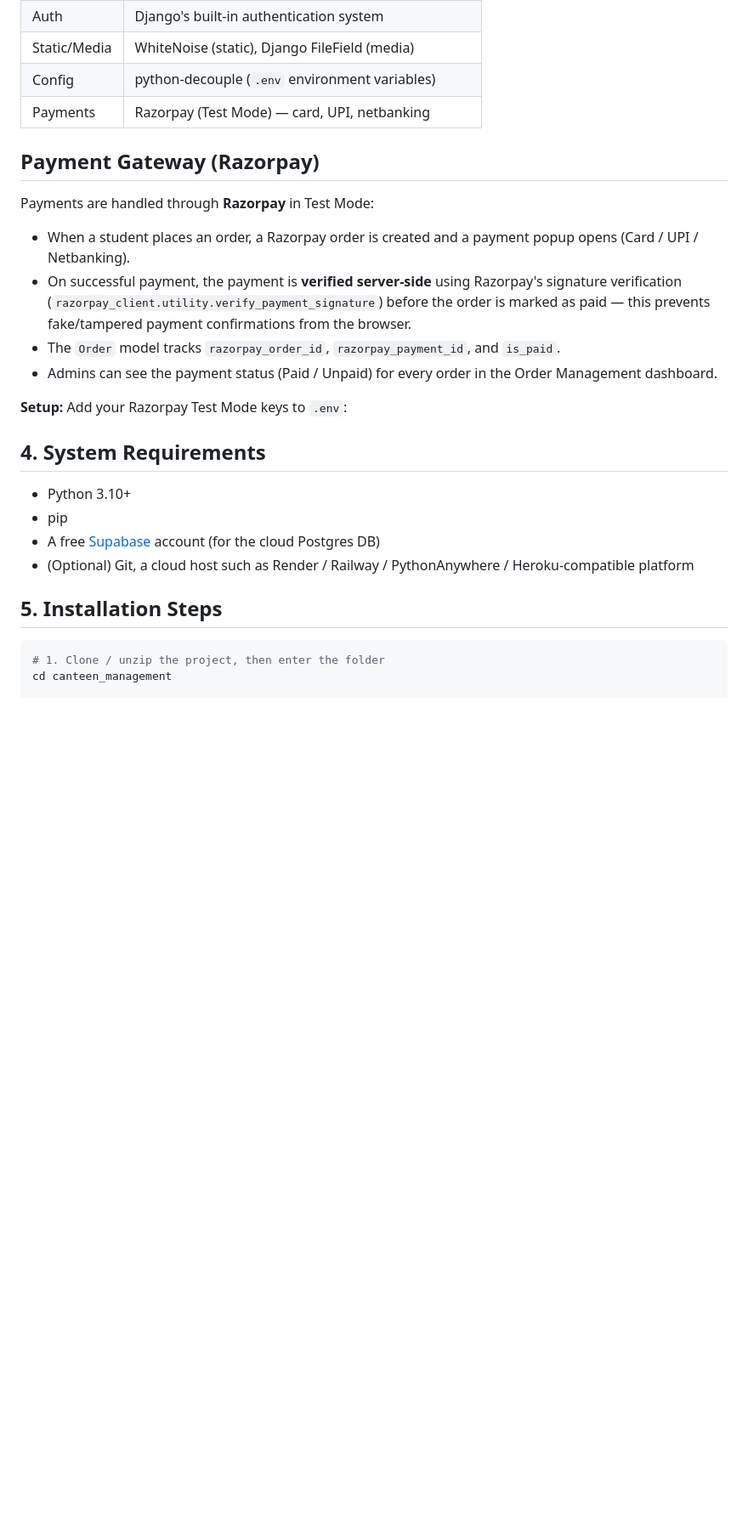
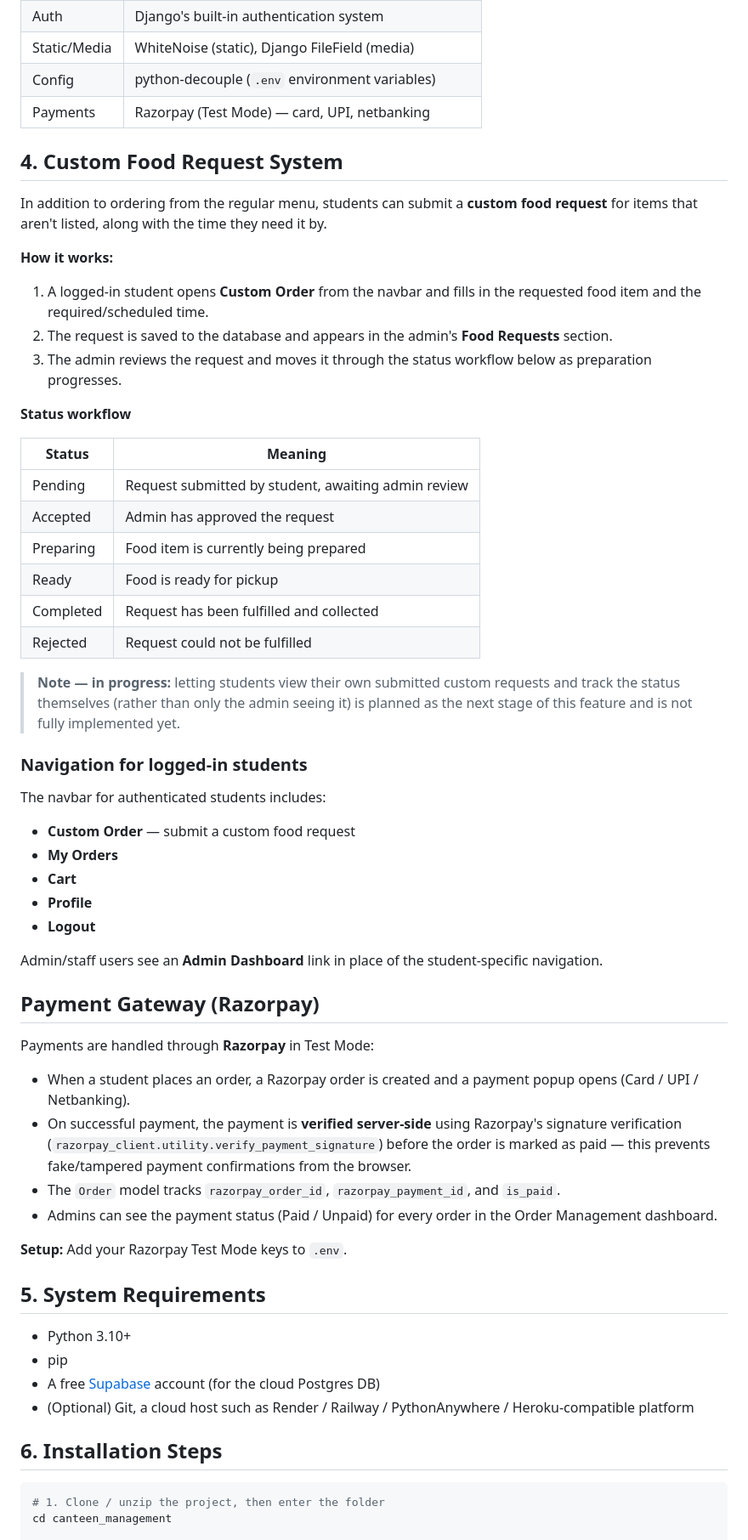
Before and after one commit to Ajay007-rgb/Canteen-Management-project, a Markdown page: README.md, the part around one of its changes. Shown at 85% size. GitHub-like rendering; blank space fills up the shorter version.

Commit message:
Updated README: added Custom Food Request feature docs

````diff
--- a/README.md
+++ b/README.md
@@ -57,6 +64,49 @@ users — from one dashboard.
 | Config         | python-decouple (`.env` environment variables)|
 | Payments       | Razorpay (Test Mode) — card, UPI, netbanking          |
 
+## 4. Custom Food Request System
+
+In addition to ordering from the regular menu, students can submit a
+**custom food request** for items that aren't listed, along with the time
+they need it by.
+
+**How it works:**
+1. A logged-in student opens **Custom Order** from the navbar and fills in
+   the requested food item and the required/scheduled time.
+2. The request is saved to the database and appears in the admin's
+   **Food Requests** section.
+3. The admin reviews the request and moves it through the status workflow
+   below as preparation progresses.
+
+**Status workflow**
+
+| Status      | Meaning                                                    |
+|-------------|-------------------------------------------------------------|
+| Pending     | Request submitted by student, awaiting admin review          |
+| Accepted    | Admin has approved the request                                |
+| Preparing   | Food item is currently being prepared                         |
+| Ready       | Food is ready for pickup                                      |
+| Completed   | Request has been fulfilled and collected                      |
+| Rejected    | Request could not be fulfilled                                |
+
+> **Note — in progress:** letting students view their own submitted custom
+> requests and track the status themselves (rather than only the admin
+> seeing it) is planned as the next stage of this feature and is not fully
+> implemented yet.
+
+### Navigation for logged-in students
+
+The navbar for authenticated students includes:
+
+- **Custom Order** — submit a custom food request
+- **My Orders**
+- **Cart**
+- **Profile**
+- **Logout**
+
+Admin/staff users see an **Admin Dashboard** link in place of the
+student-specific navigation.
+
 ## Payment Gateway (Razorpay)
 
 Payments are handled through **Razorpay** in Test Mode:
@@ -72,16 +122,16 @@ Payments are handled through **Razorpay** in Test Mode:
 - Admins can see the payment status (Paid / Unpaid) for every order in
   the Order Management dashboard.
 
-**Setup:** Add your Razorpay Test Mode keys to `.env`:
+**Setup:** Add your Razorpay Test Mode keys to `.env`.
 
-## 4. System Requirements
+## 5. System Requirements
 
 - Python 3.10+
 - pip
 - A free [Supabase](https://supabase.com) account (for the cloud Postgres DB)
 - (Optional) Git, a cloud host such as Render / Railway / PythonAnywhere / Heroku-compatible platform
 
-## 5. Installation Steps
+## 6. Installation Steps
 
 ```bash
 # 1. Clone / unzip the project, then enter the folder
````
Also changed, not shown: other parts of README.md (+36 -26 lines).
